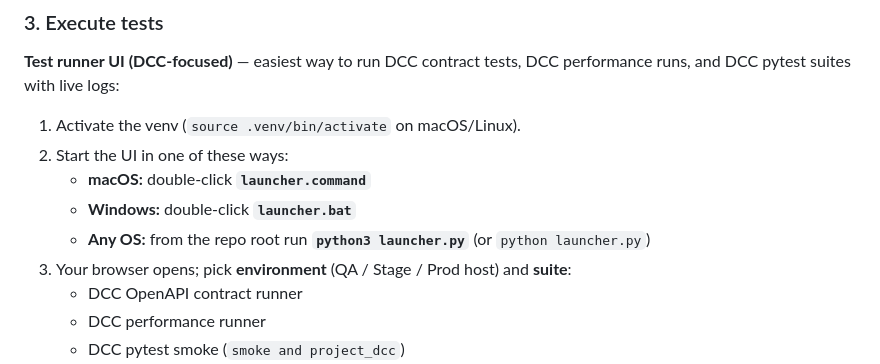
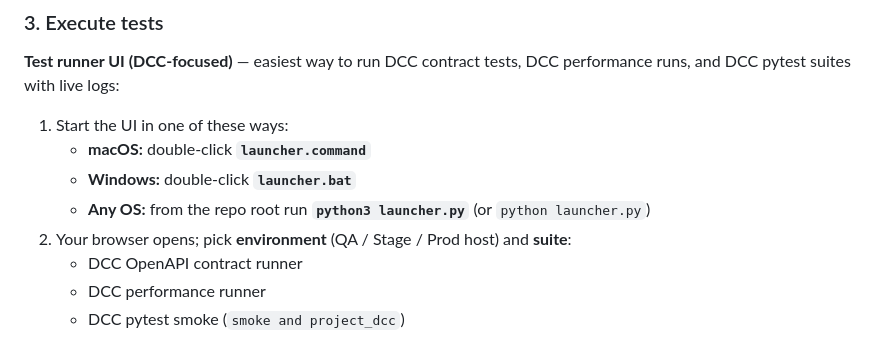
Before and after one commit to sohil-nih/datacomns-api-automation, a Markdown page: README.md, the part around the change. Rendered like a GitHub page.

```diff
--- a/README.md
+++ b/README.md
@@ -40,12 +40,11 @@ cp .env.example .env
 
 **Test runner UI (DCC-focused)** — easiest way to run DCC contract tests, DCC performance runs, and DCC pytest suites with live logs:
 
-1. Activate the venv (`source .venv/bin/activate` on macOS/Linux).
-2. Start the UI in one of these ways:
+1. Start the UI in one of these ways:
    - **macOS:** double-click **`launcher.command`**
    - **Windows:** double-click **`launcher.bat`**
    - **Any OS:** from the repo root run **`python3 launcher.py`** (or `python launcher.py`)
-3. Your browser opens; pick **environment** (QA / Stage / Prod host) and **suite**:
+2. Your browser opens; pick **environment** (QA / Stage / Prod host) and **suite**:
    - DCC OpenAPI contract runner
    - DCC performance runner
    - DCC pytest smoke (`smoke and project_dcc`)
```
